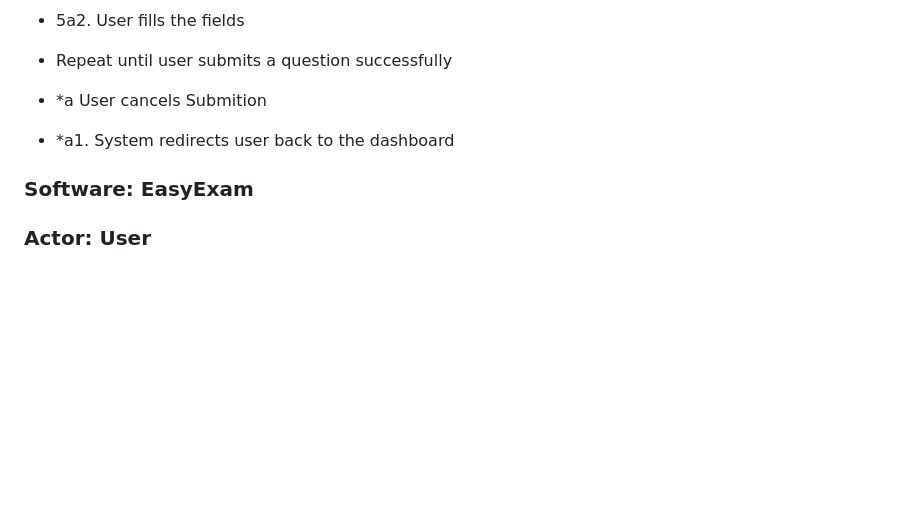
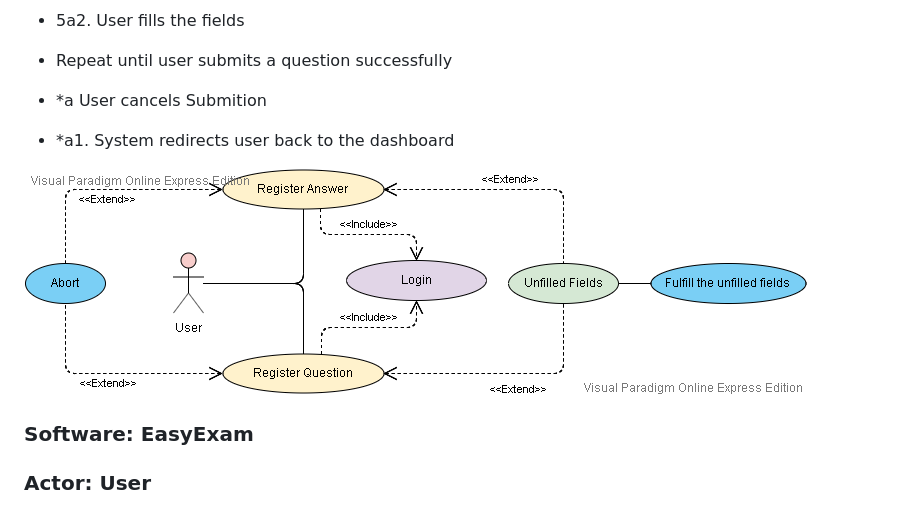
Before and after one commit to utec-cs2901-2019-2/easy-exam-grupo-ii, a Markdown page: Documentation/User_Guide/UserGuide.md, the part around the change. Rendered like a GitHub page; pictures changed too: Documentation/User_Guide/uc02.png (added); blank space fills up the shorter version.

Commit message:
UserGuide update

```diff
--- a/Documentation/User_Guide/UserGuide.md
+++ b/Documentation/User_Guide/UserGuide.md
@@ -121,6 +121,8 @@ For administrator users, a platform will be offered.
 - *a User cancels Submition
 - *a1. System redirects user back to the dashboard
 
+![](uc02.png)
+
 ### Software: EasyExam
 ### Actor: User
 ### Requirement: User is logged, user added problems (UC04)
```
